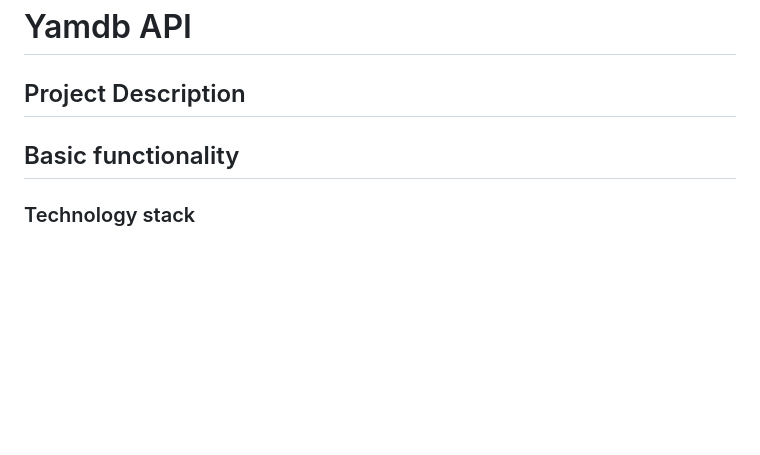
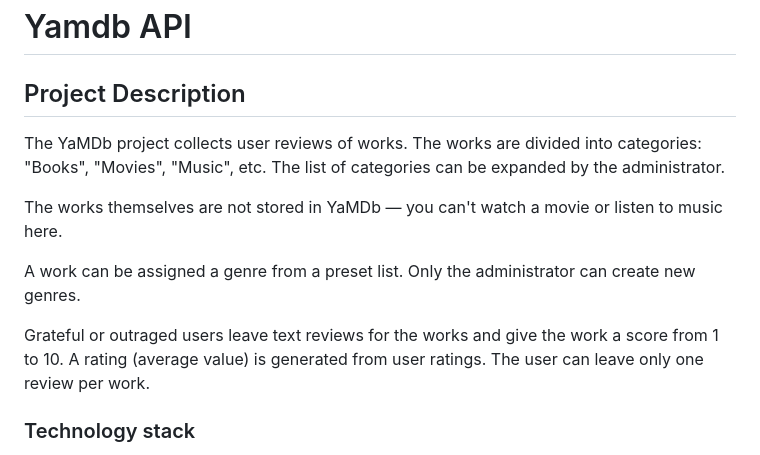
Before and after one commit to click002/api-yamdb, a Markdown page: README.md, the part around the change. Rendered like a GitHub page; blank space fills up the shorter version.

```diff
--- a/README.md
+++ b/README.md
@@ -3,8 +3,16 @@
 
 ## Project Description
 
+The YaMDb project collects user reviews of works. The works are divided into categories: "Books", "Movies", "Music", etc.
+The list of categories can be expanded by the administrator.
 
-## Basic functionality
+The works themselves are not stored in YaMDb — you can't watch a movie or listen to music here.
+
+A work can be assigned a genre from a preset list.
+Only the administrator can create new genres.
+
+Grateful or outraged users leave text reviews for the works and give the work a score from 1 to 10.
+A rating (average value) is generated from user ratings. The user can leave only one review per work.
 
 
 ### Technology stack
```
